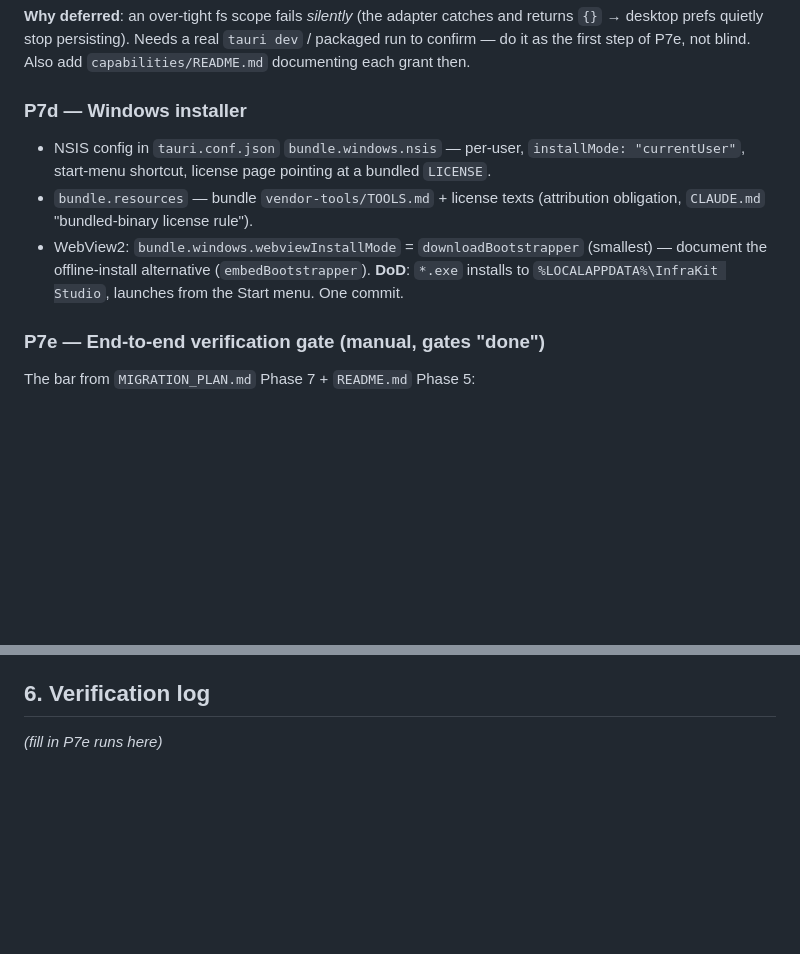
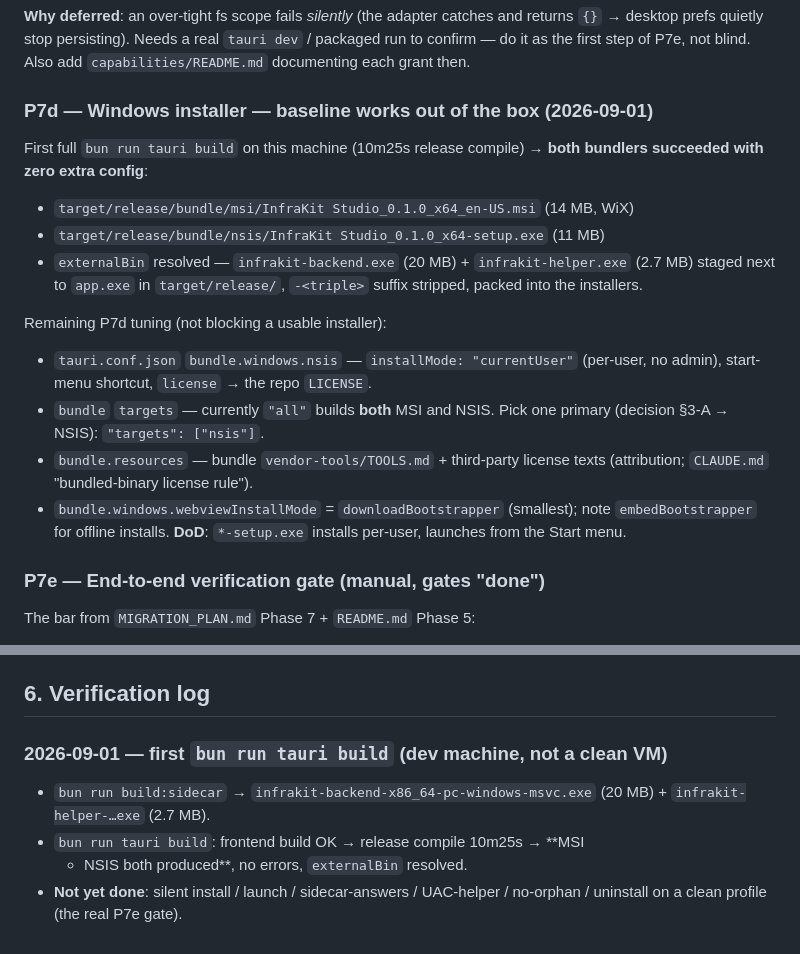
Before and after one commit to serguei9090/InfraKitOps, a Markdown page: PACKAGING_PLAN.md, 2 parts joined by grey strips. Drawn GitHub-style; blank space fills up the shorter version.

Commit message:
Packaging: record first full tauri build (MSI + NSIS both work)
bun run tauri build on the dev machine produced both installers with zero
extra config; externalBin staged infrakit-backend + infrakit-helper next to
app.exe. P7d is now tuning (per-user NSIS, pick one target, bundle license
texts) rather than bring-up. Clean-VM install/uninstall pass (P7e) still owed.

Co-Authored-By: Claude Sonnet 5 <noreply@anthropic.com>

```diff
--- a/PACKAGING_PLAN.md
+++ b/PACKAGING_PLAN.md
@@ -109,16 +109,26 @@ and returns `{}` → desktop prefs quietly stop persisting). Needs a real
 `tauri dev` / packaged run to confirm — do it as the first step of P7e, not
 blind. Also add `capabilities/README.md` documenting each grant then.
 
-### P7d — Windows installer
-- NSIS config in `tauri.conf.json` `bundle.windows.nsis` — per-user,
-  `installMode: "currentUser"`, start-menu shortcut, license page pointing at
-  a bundled `LICENSE`.
-- `bundle.resources` — bundle `vendor-tools/TOOLS.md` + license texts
-  (attribution obligation, `CLAUDE.md` "bundled-binary license rule").
-- WebView2: `bundle.windows.webviewInstallMode` = `downloadBootstrapper`
-  (smallest) — document the offline-install alternative (`embedBootstrapper`).
-**DoD**: `*.exe` installs to `%LOCALAPPDATA%\InfraKit Studio`, launches from
-the Start menu. One commit.
+### P7d — Windows installer — **baseline works out of the box (2026-09-01)**
+
+First full `bun run tauri build` on this machine (10m25s release compile) →
+**both bundlers succeeded with zero extra config**:
+- `target/release/bundle/msi/InfraKit Studio_0.1.0_x64_en-US.msi` (14 MB, WiX)
+- `target/release/bundle/nsis/InfraKit Studio_0.1.0_x64-setup.exe` (11 MB)
+- `externalBin` resolved — `infrakit-backend.exe` (20 MB) + `infrakit-helper.exe`
+  (2.7 MB) staged next to `app.exe` in `target/release/`, `-<triple>` suffix
+  stripped, packed into the installers.
+
+Remaining P7d tuning (not blocking a usable installer):
+- `tauri.conf.json` `bundle.windows.nsis` — `installMode: "currentUser"`
+  (per-user, no admin), start-menu shortcut, `license` → the repo `LICENSE`.
+- `bundle` `targets` — currently `"all"` builds **both** MSI and NSIS. Pick
+  one primary (decision §3-A → NSIS): `"targets": ["nsis"]`.
+- `bundle.resources` — bundle `vendor-tools/TOOLS.md` + third-party license
+  texts (attribution; `CLAUDE.md` "bundled-binary license rule").
+- `bundle.windows.webviewInstallMode` = `downloadBootstrapper` (smallest);
+  note `embedBootstrapper` for offline installs.
+**DoD**: `*-setup.exe` installs per-user, launches from the Start menu.
 
 ### P7e — End-to-end verification gate (manual, gates "done")
 The bar from `MIGRATION_PLAN.md` Phase 7 + `README.md` Phase 5:
@@ -169,4 +179,10 @@ Record the run in `PACKAGING_PLAN.md` (this file) under "Verification log".
 
 ## 6. Verification log
 
-_(fill in P7e runs here)_
+### 2026-09-01 — first `bun run tauri build` (dev machine, not a clean VM)
+- `bun run build:sidecar` → `infrakit-backend-x86_64-pc-windows-msvc.exe`
+  (20 MB) + `infrakit-helper-…exe` (2.7 MB).
+- `bun run tauri build`: frontend build OK → release compile 10m25s → **MSI
+  + NSIS both produced**, no errors, `externalBin` resolved.
+- **Not yet done**: silent install / launch / sidecar-answers / UAC-helper /
+  no-orphan / uninstall on a clean profile (the real P7e gate).
```
